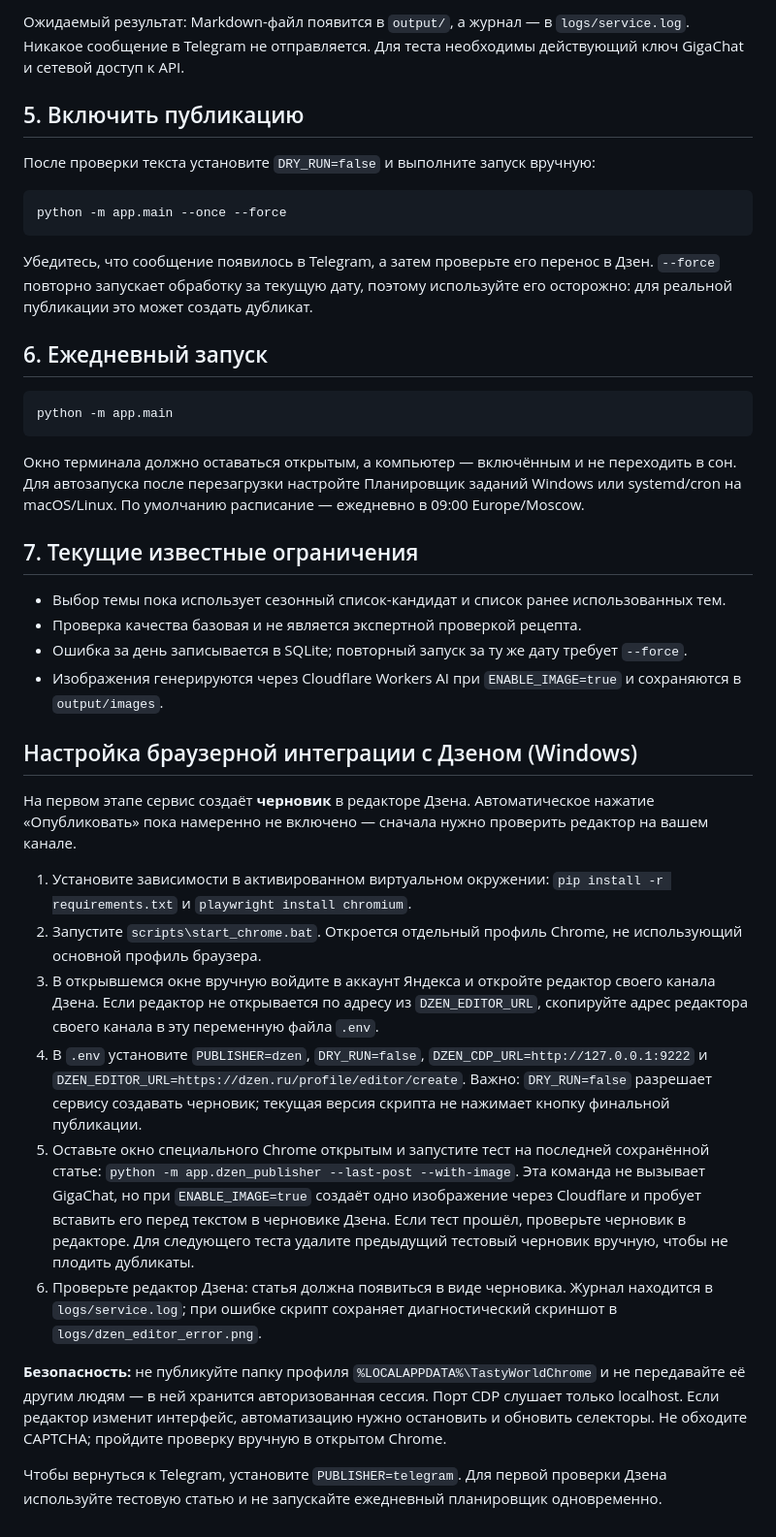
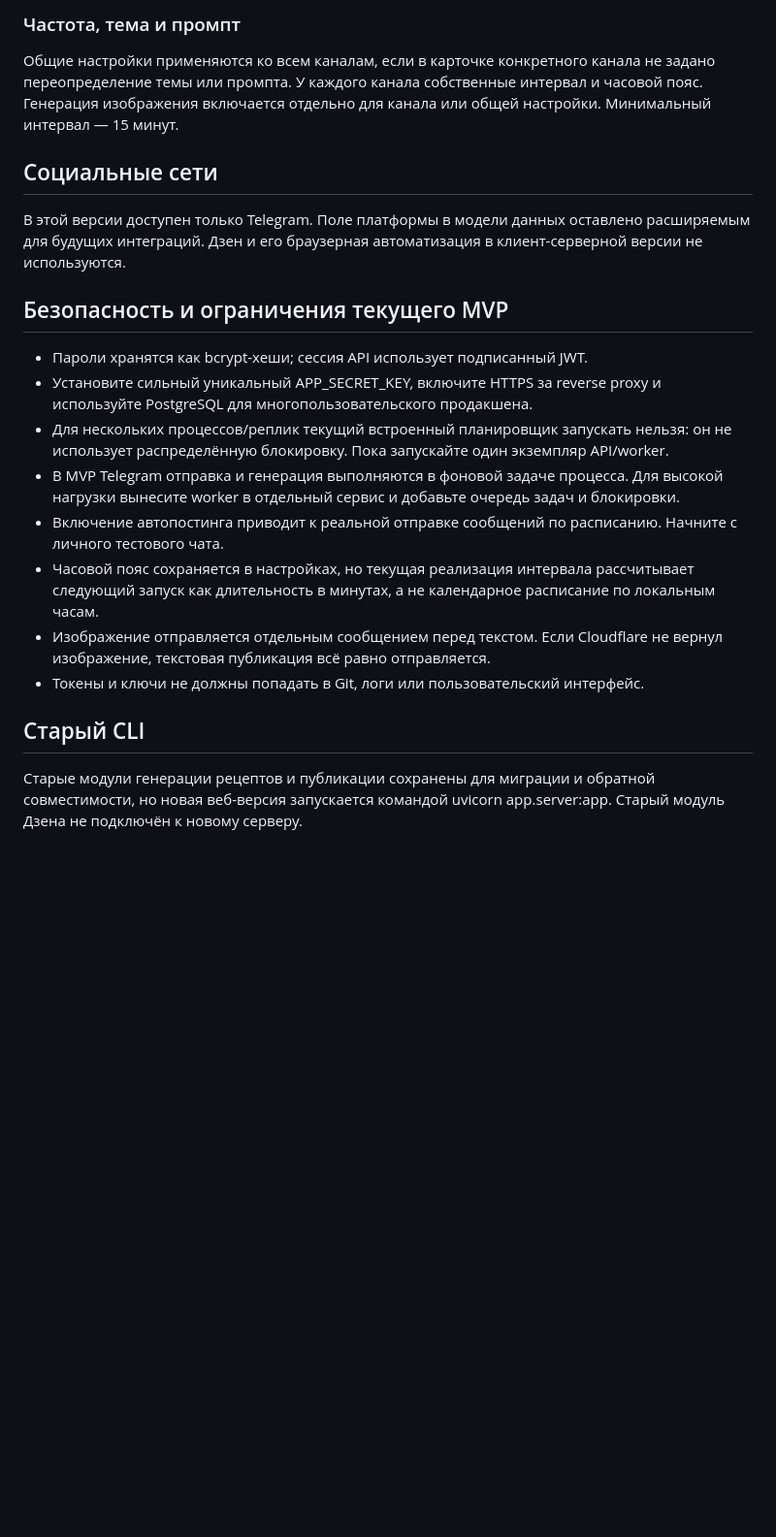
Before and after one commit to Cl1nk404/testy_world, a Markdown page: README.md, the part around one of its changes. Shown at 97% size. Rendered like a GitHub page; blank space fills up the shorter version.

````diff
--- a/README.md
+++ b/README.md
@@ -68,43 +63,23 @@ python -m app.main --once
 
-Ожидаемый результат: Markdown-файл появится в `output/`, а журнал — в `logs/service.log`. Никакое сообщение в Telegram не отправляется. Для теста необходимы действующий ключ GigaChat и сетевой доступ к API.
+### Частота, тема и промпт
 
-## 5. Включить публикацию
+Общие настройки применяются ко всем каналам, если в карточке конкретного канала не задано переопределение темы или промпта. У каждого канала собственные интервал и часовой пояс. Генерация изображения включается отдельно для канала или общей настройки. Минимальный интервал — 15 минут.
 
-После проверки текста установите `DRY_RUN=false` и выполните запуск вручную:
+## Социальные сети
 
-```bash
-python -m app.main --once --force
-```
+В этой версии доступен только Telegram. Поле платформы в модели данных оставлено расширяемым для будущих интеграций. Дзен и его браузерная автоматизация в клиент-серверной версии не используются.
 
-Убедитесь, что сообщение появилось в Telegram, а затем проверьте его перенос в Дзен. `--force` повторно запускает обработку за текущую дату, поэтому используйте его осторожно: для реальной публикации это может создать дубликат.
+## Безопасность и ограничения текущего MVP
 
-## 6. Ежедневный запуск
+- Пароли хранятся как bcrypt-хеши; сессия API использует подписанный JWT.
+- Установите сильный уникальный APP_SECRET_KEY, включите HTTPS за reverse proxy и используйте PostgreSQL для многопользовательского продакшена.
+- Для нескольких процессов/реплик текущий встроенный планировщик запускать нельзя: он не использует распределённую блокировку. Пока запускайте один экземпляр API/worker.
+- В MVP Telegram отправка и генерация выполняются в фоновой задаче процесса. Для высокой нагрузки вынесите worker в отдельный сервис и добавьте очередь задач и блокировки.
+- Включение автопостинга приводит к реальной отправке сообщений по расписанию. Начните с личного тестового чата.
+- Часовой пояс сохраняется в настройках, но текущая реализация интервала рассчитывает следующий запуск как длительность в минутах, а не календарное расписание по локальным часам.
+- Изображение отправляется отдельным сообщением перед текстом. Если Cloudflare не вернул изображение, текстовая публикация всё равно отправляется.
+- Токены и ключи не должны попадать в Git, логи или пользовательский интерфейс.
 
-```bash
-python -m app.main
-```
+## Старый CLI
 
-Окно терминала должно оставаться открытым, а компьютер — включённым и не переходить в сон. Для автозапуска после перезагрузки настройте Планировщик заданий Windows или systemd/cron на macOS/Linux. По умолчанию расписание — ежедневно в 09:00 Europe/Moscow.
-
-## 7. Текущие известные ограничения
-
-- Выбор темы пока использует сезонный список-кандидат и список ранее использованных тем.
-- Проверка качества базовая и не является экспертной проверкой рецепта.
-- Ошибка за день записывается в SQLite; повторный запуск за ту же дату требует `--force`.
-- Изображения генерируются через Cloudflare Workers AI при `ENABLE_IMAGE=true` и сохраняются в `output/images`.
-
-
-## Настройка браузерной интеграции с Дзеном (Windows)
-
-На первом этапе сервис создаёт **черновик** в редакторе Дзена. Автоматическое нажатие «Опубликовать» пока намеренно не включено — сначала нужно проверить редактор на вашем канале.
-
-1. Установите зависимости в активированном виртуальном окружении: `pip install -r requirements.txt` и `playwright install chromium`.
-2. Запустите `scripts\start_chrome.bat`. Откроется отдельный профиль Chrome, не использующий основной профиль браузера.
-3. В открывшемся окне вручную войдите в аккаунт Яндекса и откройте редактор своего канала Дзена. Если редактор не открывается по адресу из `DZEN_EDITOR_URL`, скопируйте адрес редактора своего канала в эту переменную файла `.env`.
-4. В `.env` установите `PUBLISHER=dzen`, `DRY_RUN=false`, `DZEN_CDP_URL=http://127.0.0.1:9222` и `DZEN_EDITOR_URL=https://dzen.ru/profile/editor/create`. Важно: `DRY_RUN=false` разрешает сервису создавать черновик; текущая версия скрипта не нажимает кнопку финальной публикации.
-5. Оставьте окно специального Chrome открытым и запустите тест на последней сохранённой статье: `python -m app.dzen_publisher --last-post --with-image`. Эта команда не вызывает GigaChat, но при `ENABLE_IMAGE=true` создаёт одно изображение через Cloudflare и пробует вставить его перед текстом в черновике Дзена. Если тест прошёл, проверьте черновик в редакторе. Для следующего теста удалите предыдущий тестовый черновик вручную, чтобы не плодить дубликаты.
-6. Проверьте редактор Дзена: статья должна появиться в виде черновика. Журнал находится в `logs/service.log`; при ошибке скрипт сохраняет диагностический скриншот в `logs/dzen_editor_error.png`.
-
-**Безопасность:** не публикуйте папку профиля `%LOCALAPPDATA%\TastyWorldChrome` и не передавайте её другим людям — в ней хранится авторизованная сессия. Порт CDP слушает только localhost. Если редактор изменит интерфейс, автоматизацию нужно остановить и обновить селекторы. Не обходите CAPTCHA; пройдите проверку вручную в открытом Chrome.
-
-Чтобы вернуться к Telegram, установите `PUBLISHER=telegram`. Для первой проверки Дзена используйте тестовую статью и не запускайте ежедневный планировщик одновременно.
+Старые модули генерации рецептов и публикации сохранены для миграции и обратной совместимости, но новая веб-версия запускается командой uvicorn app.server:app. Старый модуль Дзена не подключён к новому серверу.
````
Also changed, not shown: other parts of README.md (+41 -46 lines).
